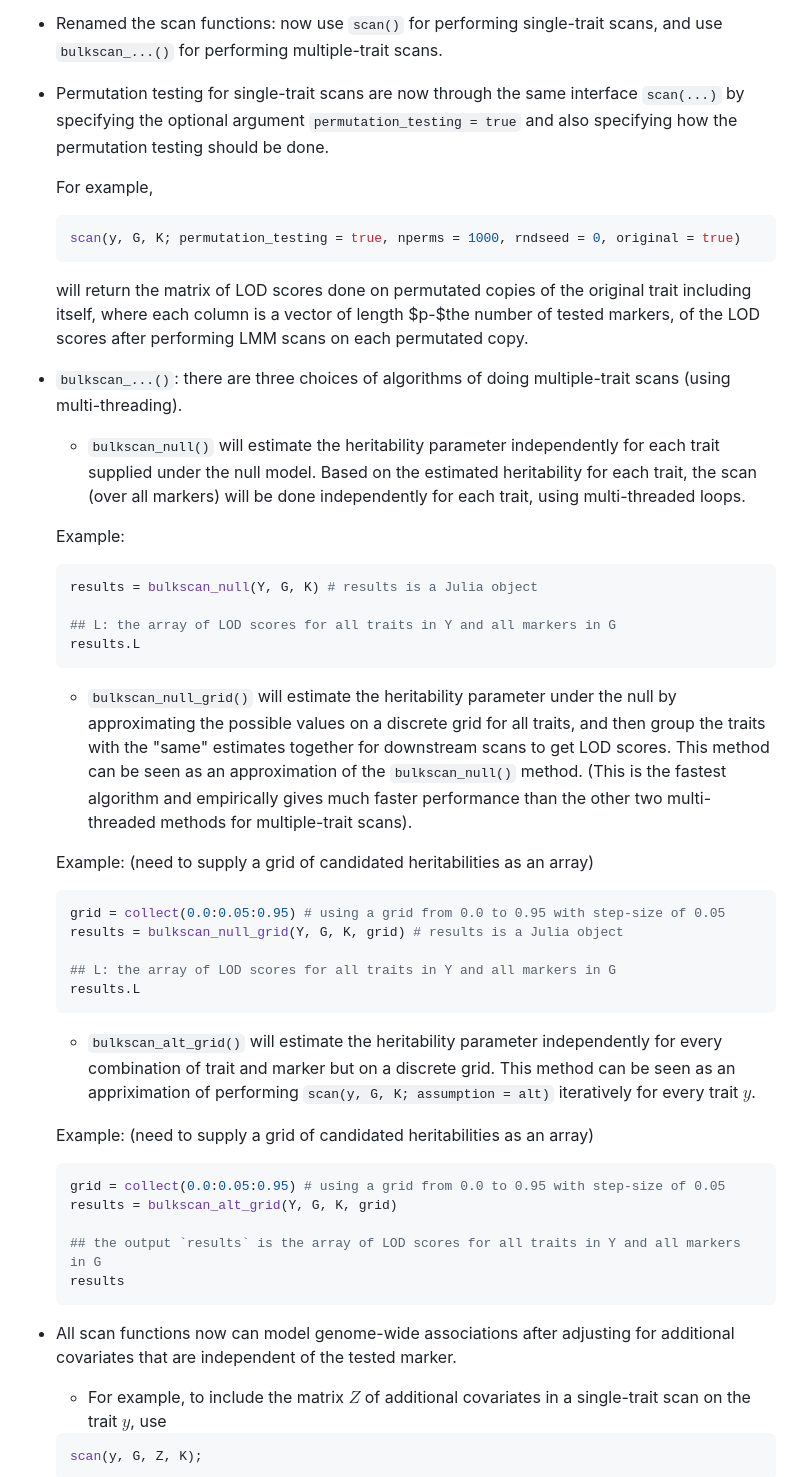
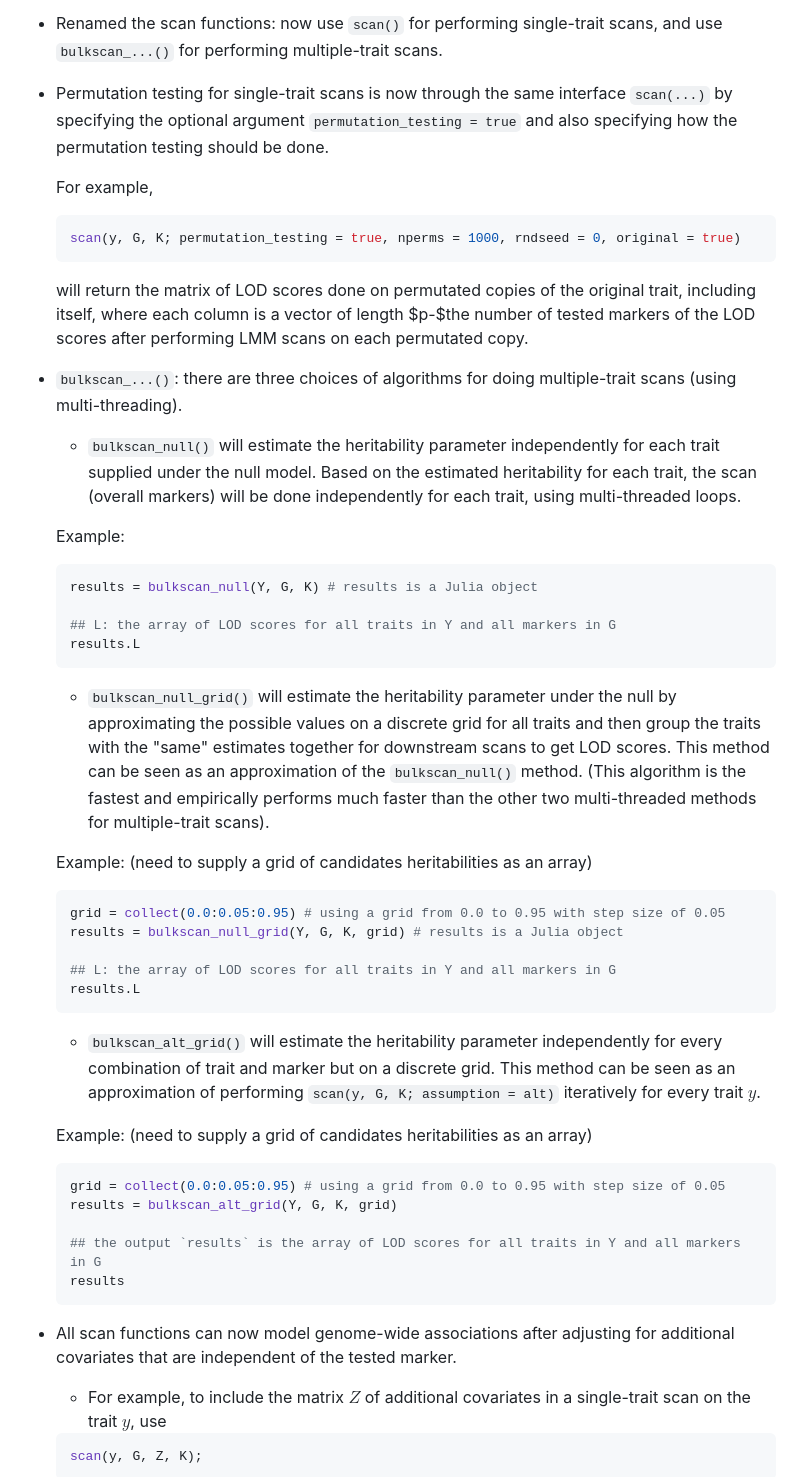
Before and after one commit to senresearch/BulkLMM.jl, a Markdown page: NEWS.md, the part around one of its changes. Rendered like a GitHub page.

Commit message:
Fixed typos in NEWS.md

````diff
--- a/NEWS.md
+++ b/NEWS.md
@@ -2,18 +2,18 @@ Version 1.0.0 (March 09, 2023)
 
 - Renamed the scan functions: now use `scan()` for performing single-trait scans, and use `bulkscan_...()` for performing multiple-trait scans.
 
-- Permutation testing for single-trait scans are now through the same interface `scan(...)` by specifying the optional argument `permutation_testing = true` and also specifying how the permutation testing should be done.
+- Permutation testing for single-trait scans is now through the same interface `scan(...)` by specifying the optional argument `permutation_testing = true` and also specifying how the permutation testing should be done.
 
     For example,
     ```julia
     scan(y, G, K; permutation_testing = true, nperms = 1000, rndseed = 0, original = true)
     ```
 
-    will return the matrix of LOD scores done on permutated copies of the original trait including itself, where each column is a vector of length $p-$the number of tested markers, of the LOD scores after performing LMM scans on each permutated copy.
+    will return the matrix of LOD scores done on permutated copies of the original trait, including itself, where each column is a vector of length $p-$the number of tested markers of the LOD scores after performing LMM scans on each permutated copy.
 
-- `bulkscan_...()`: there are three choices of algorithms of doing multiple-trait scans (using multi-threading).
+- `bulkscan_...()`: there are three choices of algorithms for doing multiple-trait scans (using multi-threading).
 
-    - `bulkscan_null()` will estimate the heritability parameter independently for each trait supplied under the null model. Based on the estimated heritability for each trait, the scan (over all markers) will be done independently for each trait, using multi-threaded loops.
+    - `bulkscan_null()` will estimate the heritability parameter independently for each trait supplied under the null model. Based on the estimated heritability for each trait, the scan (overall markers) will be done independently for each trait, using multi-threaded loops.
 
     Example:
     ```julia
@@ -23,29 +23,29 @@ Version 1.0.0 (March 09, 2023)
     results.L
     ```
 
-    - `bulkscan_null_grid()` will estimate the heritability parameter under the null by approximating the possible values on a discrete grid for all traits, and then group the traits with the "same" estimates together for downstream scans to get LOD scores. This method can be seen as an approximation of the `bulkscan_null()` method. (This is the fastest algorithm and empirically gives much faster performance than the other two multi-threaded methods for multiple-trait scans).
+    - `bulkscan_null_grid()` will estimate the heritability parameter under the null by approximating the possible values on a discrete grid for all traits and then group the traits with the "same" estimates together for downstream scans to get LOD scores. This method can be seen as an approximation of the `bulkscan_null()` method. (This algorithm is the fastest and empirically performs much faster than the other two multi-threaded methods for multiple-trait scans).
 
-    Example: (need to supply a grid of candidated heritabilities as an array)
+    Example: (need to supply a grid of candidates heritabilities as an array)
     ```julia
-    grid = collect(0.0:0.05:0.95) # using a grid from 0.0 to 0.95 with step-size of 0.05
+    grid = collect(0.0:0.05:0.95) # using a grid from 0.0 to 0.95 with step size of 0.05
     results = bulkscan_null_grid(Y, G, K, grid) # results is a Julia object
 
     ## L: the array of LOD scores for all traits in Y and all markers in G
     results.L
     ```
 
-    - `bulkscan_alt_grid()` will estimate the heritability parameter independently for every combination of trait and marker but on a discrete grid. This method can be seen as an appriximation of performing `scan(y, G, K; assumption = alt)` iteratively for every trait $y$.
+    - `bulkscan_alt_grid()` will estimate the heritability parameter independently for every combination of trait and marker but on a discrete grid. This method can be seen as an approximation of performing `scan(y, G, K; assumption = alt)` iteratively for every trait $y$.
 
-    Example: (need to supply a grid of candidated heritabilities as an array)
+    Example: (need to supply a grid of candidates heritabilities as an array)
     ```julia
-    grid = collect(0.0:0.05:0.95) # using a grid from 0.0 to 0.95 with step-size of 0.05
+    grid = collect(0.0:0.05:0.95) # using a grid from 0.0 to 0.95 with step size of 0.05
     results = bulkscan_alt_grid(Y, G, K, grid)
 
     ## the output `results` is the array of LOD scores for all traits in Y and all markers in G
     results
     ```
 
-- All scan functions now can model genome-wide associations after adjusting for additional covariates that are independent of the tested marker.
+- All scan functions can now model genome-wide associations after adjusting for additional covariates that are independent of the tested marker.
     - For example, to include the matrix $Z$ of additional covariates in a single-trait scan on the trait $y$, use
 
     ```julia
````
Also changed, not shown: other parts of NEWS.md (+0 -1 lines).
